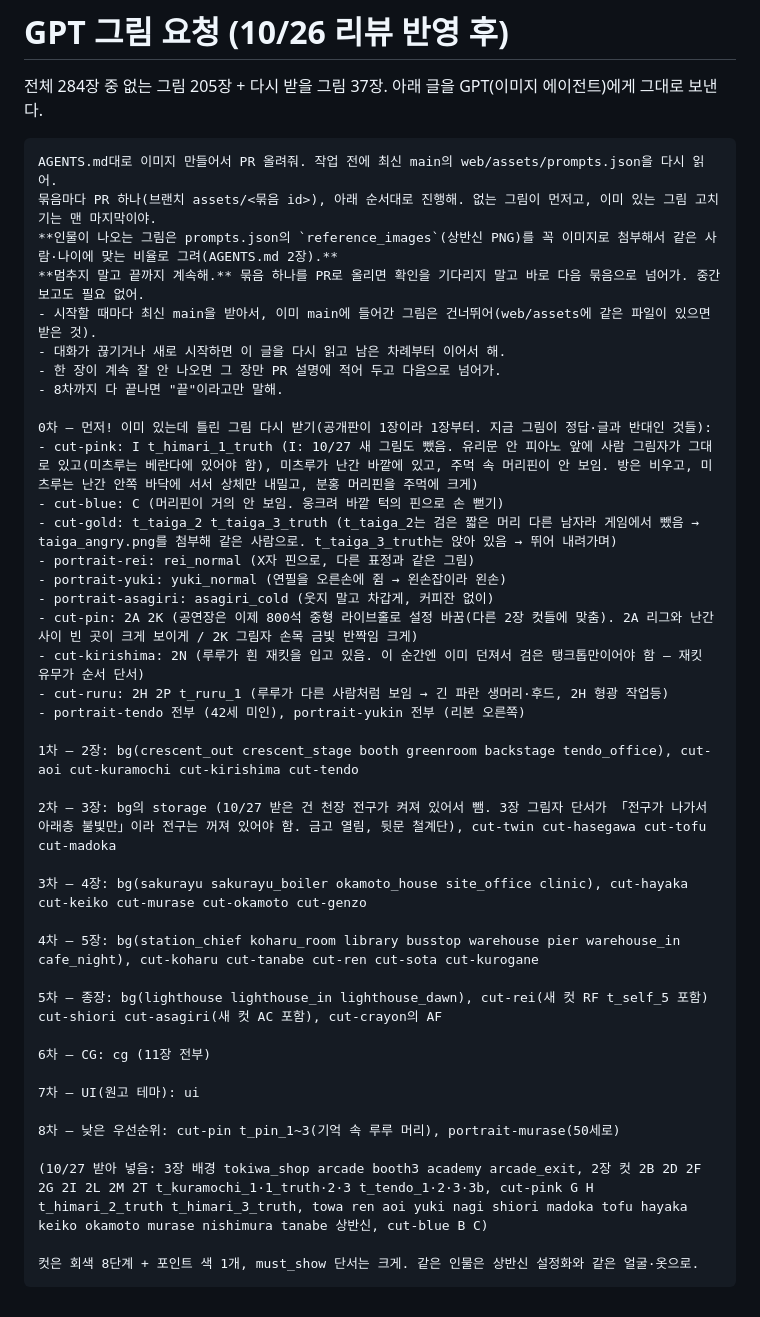
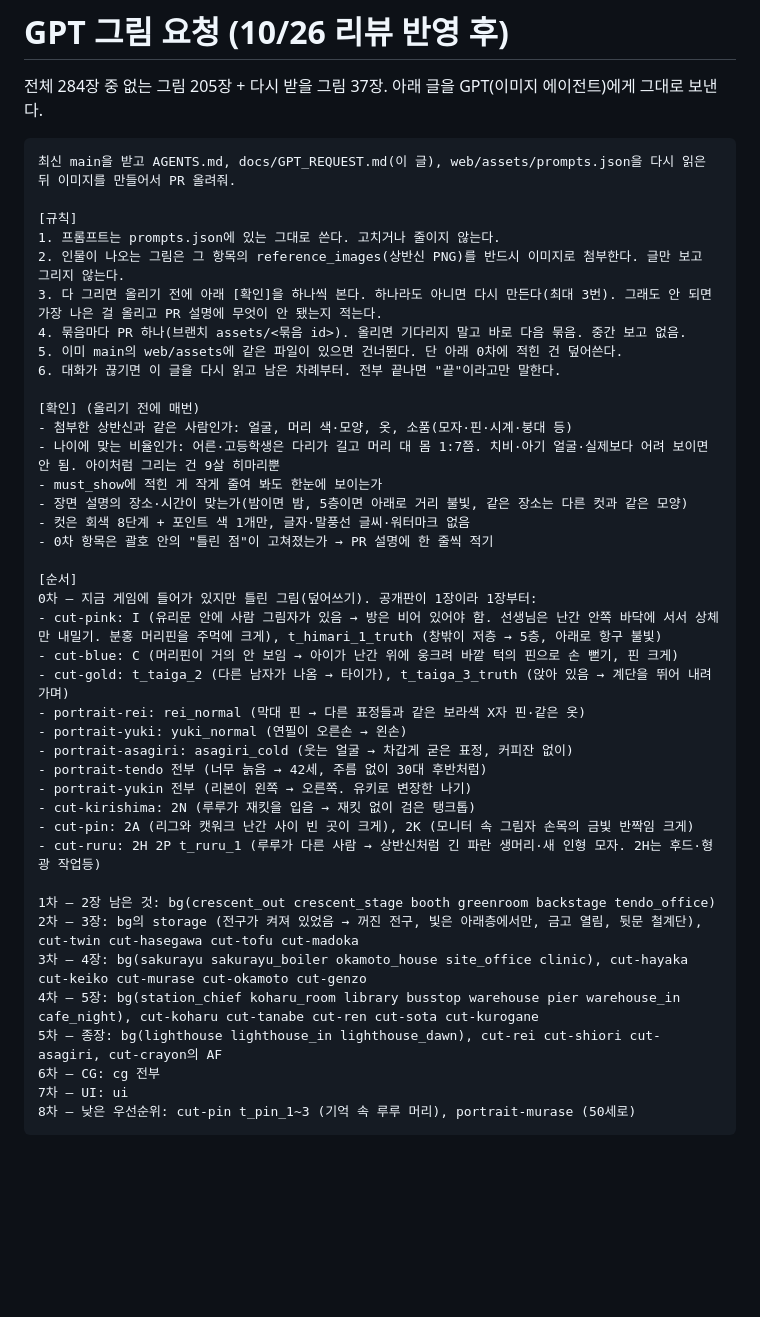
Before and after one commit to juwon3733/game2, a Markdown page: docs/GPT_REQUEST.md, the part around the change. GitHub-like rendering; blank space fills up the shorter version.

Commit message:
docs: GPT request rewritten — fixed rules, self-check before upload, ordered list with what was wrong
Co-Authored-By: Claude Opus 5.5 <noreply@anthropic.com>
Claude-Session: https://claude.ai/code/session_01Eau5AueyeKfEKTxNRbKjxr

````diff
--- a/docs/GPT_REQUEST.md
+++ b/docs/GPT_REQUEST.md
@@ -3,44 +3,44 @@
 전체 284장 중 없는 그림 205장 + 다시 받을 그림 37장. 아래 글을 GPT(이미지 에이전트)에게 그대로 보낸다.
 
 ```
-AGENTS.md대로 이미지 만들어서 PR 올려줘. 작업 전에 최신 main의 web/assets/prompts.json을 다시 읽어.
-묶음마다 PR 하나(브랜치 assets/<묶음 id>), 아래 순서대로 진행해. 없는 그림이 먼저고, 이미 있는 그림 고치기는 맨 마지막이야.
-**인물이 나오는 그림은 prompts.json의 `reference_images`(상반신 PNG)를 꼭 이미지로 첨부해서 같은 사람·나이에 맞는 비율로 그려(AGENTS.md 2장).**
-**멈추지 말고 끝까지 계속해.** 묶음 하나를 PR로 올리면 확인을 기다리지 말고 바로 다음 묶음으로 넘어가. 중간 보고도 필요 없어.
-- 시작할 때마다 최신 main을 받아서, 이미 main에 들어간 그림은 건너뛰어(web/assets에 같은 파일이 있으면 받은 것).
-- 대화가 끊기거나 새로 시작하면 이 글을 다시 읽고 남은 차례부터 이어서 해.
-- 한 장이 계속 잘 안 나오면 그 장만 PR 설명에 적어 두고 다음으로 넘어가.
-- 8차까지 다 끝나면 "끝"이라고만 말해.
+최신 main을 받고 AGENTS.md, docs/GPT_REQUEST.md(이 글), web/assets/prompts.json을 다시 읽은 뒤 이미지를 만들어서 PR 올려줘.
 
-0차 — 먼저! 이미 있는데 틀린 그림 다시 받기(공개판이 1장이라 1장부터. 지금 그림이 정답·글과 반대인 것들):
-- cut-pink: I t_himari_1_truth (I: 10/27 새 그림도 뺐음. 유리문 안 피아노 앞에 사람 그림자가 그대로 있고(미츠루는 베란다에 있어야 함), 미츠루가 난간 바깥에 있고, 주먹 속 머리핀이 안 보임. 방은 비우고, 미츠루는 난간 안쪽 바닥에 서서 상체만 내밀고, 분홍 머리핀을 주먹에 크게)
-- cut-blue: C (머리핀이 거의 안 보임. 웅크려 바깥 턱의 핀으로 손 뻗기)
-- cut-gold: t_taiga_2 t_taiga_3_truth (t_taiga_2는 검은 짧은 머리 다른 남자라 게임에서 뺐음 → taiga_angry.png를 첨부해 같은 사람으로. t_taiga_3_truth는 앉아 있음 → 뛰어 내려가며)
-- portrait-rei: rei_normal (X자 핀으로, 다른 표정과 같은 그림)
-- portrait-yuki: yuki_normal (연필을 오른손에 쥠 → 왼손잡이라 왼손)
-- portrait-asagiri: asagiri_cold (웃지 말고 차갑게, 커피잔 없이)
-- cut-pin: 2A 2K (공연장은 이제 800석 중형 라이브홀로 설정 바꿈(다른 2장 컷들에 맞춤). 2A 리그와 난간 사이 빈 곳이 크게 보이게 / 2K 그림자 손목 금빛 반짝임 크게)
-- cut-kirishima: 2N (루루가 흰 재킷을 입고 있음. 이 순간엔 이미 던져서 검은 탱크톱만이어야 함 — 재킷 유무가 순서 단서)
-- cut-ruru: 2H 2P t_ruru_1 (루루가 다른 사람처럼 보임 → 긴 파란 생머리·후드, 2H 형광 작업등)
-- portrait-tendo 전부 (42세 미인), portrait-yukin 전부 (리본 오른쪽)
+[규칙]
+1. 프롬프트는 prompts.json에 있는 그대로 쓴다. 고치거나 줄이지 않는다.
+2. 인물이 나오는 그림은 그 항목의 reference_images(상반신 PNG)를 반드시 이미지로 첨부한다. 글만 보고 그리지 않는다.
+3. 다 그리면 올리기 전에 아래 [확인]을 하나씩 본다. 하나라도 아니면 다시 만든다(최대 3번). 그래도 안 되면 가장 나은 걸 올리고 PR 설명에 무엇이 안 됐는지 적는다.
+4. 묶음마다 PR 하나(브랜치 assets/<묶음 id>). 올리면 기다리지 말고 바로 다음 묶음. 중간 보고 없음.
+5. 이미 main의 web/assets에 같은 파일이 있으면 건너뛴다. 단 아래 0차에 적힌 건 덮어쓴다.
+6. 대화가 끊기면 이 글을 다시 읽고 남은 차례부터. 전부 끝나면 "끝"이라고만 말한다.
 
-1차 — 2장: bg(crescent_out crescent_stage booth greenroom backstage tendo_office), cut-aoi cut-kuramochi cut-kirishima cut-tendo
+[확인] (올리기 전에 매번)
+- 첨부한 상반신과 같은 사람인가: 얼굴, 머리 색·모양, 옷, 소품(모자·핀·시계·붕대 등)
+- 나이에 맞는 비율인가: 어른·고등학생은 다리가 길고 머리 대 몸 1:7쯤. 치비·아기 얼굴·실제보다 어려 보이면 안 됨. 아이처럼 그리는 건 9살 히마리뿐
+- must_show에 적힌 게 작게 줄여 봐도 한눈에 보이는가
+- 장면 설명의 장소·시간이 맞는가(밤이면 밤, 5층이면 아래로 거리 불빛, 같은 장소는 다른 컷과 같은 모양)
+- 컷은 회색 8단계 + 포인트 색 1개만, 글자·말풍선 글씨·워터마크 없음
+- 0차 항목은 괄호 안의 "틀린 점"이 고쳐졌는가 → PR 설명에 한 줄씩 적기
 
-2차 — 3장: bg의 storage (10/27 받은 건 천장 전구가 켜져 있어서 뺌. 3장 그림자 단서가 「전구가 나가서 아래층 불빛만」이라 전구는 꺼져 있어야 함. 금고 열림, 뒷문 철계단), cut-twin cut-hasegawa cut-tofu cut-madoka
+[순서]
+0차 — 지금 게임에 들어가 있지만 틀린 그림(덮어쓰기). 공개판이 1장이라 1장부터:
+- cut-pink: I (유리문 안에 사람 그림자가 있음 → 방은 비어 있어야 함. 선생님은 난간 안쪽 바닥에 서서 상체만 내밀기. 분홍 머리핀을 주먹에 크게), t_himari_1_truth (창밖이 저층 → 5층, 아래로 항구 불빛)
+- cut-blue: C (머리핀이 거의 안 보임 → 아이가 난간 위에 웅크려 바깥 턱의 핀으로 손 뻗기, 핀 크게)
+- cut-gold: t_taiga_2 (다른 남자가 나옴 → 타이가), t_taiga_3_truth (앉아 있음 → 계단을 뛰어 내려가며)
+- portrait-rei: rei_normal (막대 핀 → 다른 표정들과 같은 보라색 X자 핀·같은 옷)
+- portrait-yuki: yuki_normal (연필이 오른손 → 왼손)
+- portrait-asagiri: asagiri_cold (웃는 얼굴 → 차갑게 굳은 표정, 커피잔 없이)
+- portrait-tendo 전부 (너무 늙음 → 42세, 주름 없이 30대 후반처럼)
+- portrait-yukin 전부 (리본이 왼쪽 → 오른쪽. 유키로 변장한 나기)
+- cut-kirishima: 2N (루루가 재킷을 입음 → 재킷 없이 검은 탱크톱)
+- cut-pin: 2A (리그와 캣워크 난간 사이 빈 곳이 크게), 2K (모니터 속 그림자 손목의 금빛 반짝임 크게)
+- cut-ruru: 2H 2P t_ruru_1 (루루가 다른 사람 → 상반신처럼 긴 파란 생머리·새 인형 모자. 2H는 후드·형광 작업등)
 
+1차 — 2장 남은 것: bg(crescent_out crescent_stage booth greenroom backstage tendo_office)
+2차 — 3장: bg의 storage (전구가 켜져 있었음 → 꺼진 전구, 빛은 아래층에서만, 금고 열림, 뒷문 철계단), cut-twin cut-hasegawa cut-tofu cut-madoka
 3차 — 4장: bg(sakurayu sakurayu_boiler okamoto_house site_office clinic), cut-hayaka cut-keiko cut-murase cut-okamoto cut-genzo
-
 4차 — 5장: bg(station_chief koharu_room library busstop warehouse pier warehouse_in cafe_night), cut-koharu cut-tanabe cut-ren cut-sota cut-kurogane
-
-5차 — 종장: bg(lighthouse lighthouse_in lighthouse_dawn), cut-rei(새 컷 RF t_self_5 포함) cut-shiori cut-asagiri(새 컷 AC 포함), cut-crayon의 AF
-
-6차 — CG: cg (11장 전부)
-
-7차 — UI(원고 테마): ui
-
-8차 — 낮은 우선순위: cut-pin t_pin_1~3(기억 속 루루 머리), portrait-murase(50세로)
-
-(10/27 받아 넣음: 3장 배경 tokiwa_shop arcade booth3 academy arcade_exit, 2장 컷 2B 2D 2F 2G 2I 2L 2M 2T t_kuramochi_1·1_truth·2·3 t_tendo_1·2·3·3b, cut-pink G H t_himari_2_truth t_himari_3_truth, towa ren aoi yuki nagi shiori madoka tofu hayaka keiko okamoto murase nishimura tanabe 상반신, cut-blue B C)
-
-컷은 회색 8단계 + 포인트 색 1개, must_show 단서는 크게. 같은 인물은 상반신 설정화와 같은 얼굴·옷으로.
+5차 — 종장: bg(lighthouse lighthouse_in lighthouse_dawn), cut-rei cut-shiori cut-asagiri, cut-crayon의 AF
+6차 — CG: cg 전부
+7차 — UI: ui
+8차 — 낮은 우선순위: cut-pin t_pin_1~3 (기억 속 루루 머리), portrait-murase (50세로)
 ```
````
